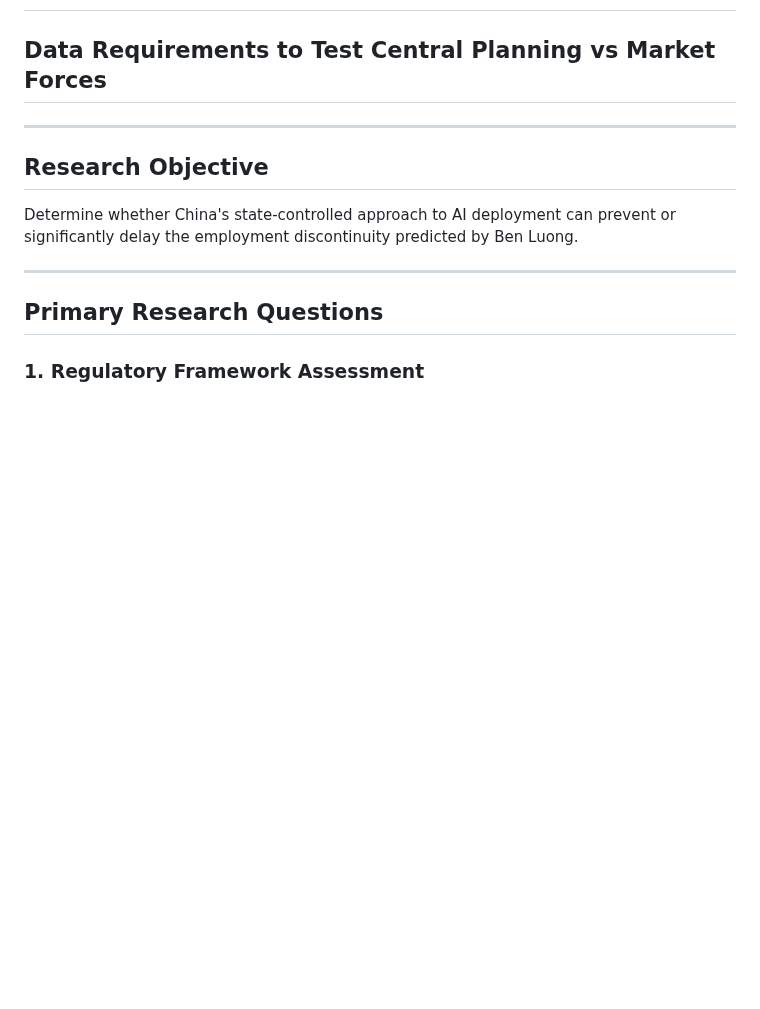
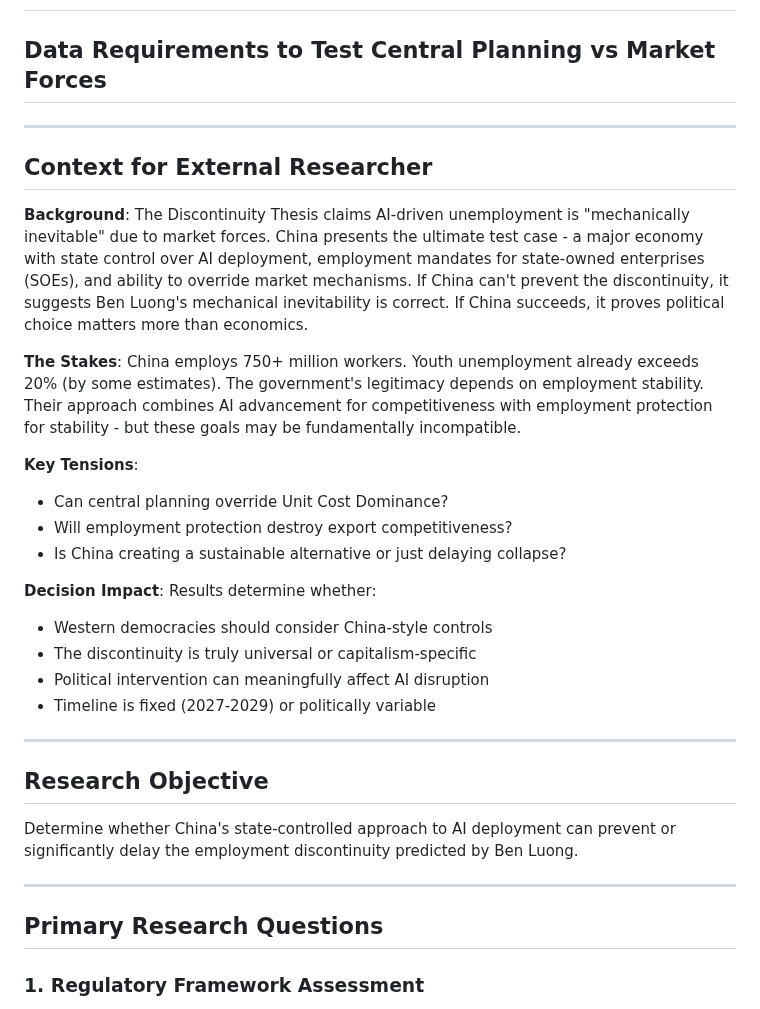
Before and after one commit to chrs-myrs/discontinuity-thesis-debate, a Markdown page: briefs/research-brief-china-ai-strategy.md, the part around the change. Drawn GitHub-style; blank space fills up the shorter version.

```diff
--- a/research/research-brief-china-ai-strategy.md
+++ b/briefs/research-brief-china-ai-strategy.md
@@ -1,5 +1,24 @@
 # Research Brief: China's AI Strategy and Employment Protection
 ## Data Requirements to Test Central Planning vs Market Forces
+
+---
+
+## Context for External Researcher
+
+**Background**: The Discontinuity Thesis claims AI-driven unemployment is "mechanically inevitable" due to market forces. China presents the ultimate test case - a major economy with state control over AI deployment, employment mandates for state-owned enterprises (SOEs), and ability to override market mechanisms. If China can't prevent the discontinuity, it suggests Ben Luong's mechanical inevitability is correct. If China succeeds, it proves political choice matters more than economics.
+
+**The Stakes**: China employs 750+ million workers. Youth unemployment already exceeds 20% (by some estimates). The government's legitimacy depends on employment stability. Their approach combines AI advancement for competitiveness with employment protection for stability - but these goals may be fundamentally incompatible.
+
+**Key Tensions**:
+- Can central planning override Unit Cost Dominance?
+- Will employment protection destroy export competitiveness?
+- Is China creating a sustainable alternative or just delaying collapse?
+
+**Decision Impact**: Results determine whether:
+- Western democracies should consider China-style controls
+- The discontinuity is truly universal or capitalism-specific
+- Political intervention can meaningfully affect AI disruption
+- Timeline is fixed (2027-2029) or politically variable
 
 ---
 
```
Also changed, not shown: briefs/research-brief-human-premium-markets.md (renamed from research/research-brief-human-premium-markets.md, +18 -0 lines), briefs/research-brief-zero-employee-companies.md (renamed from research/research-brief-zero-employee-companies.md, +19 -0 lines).
